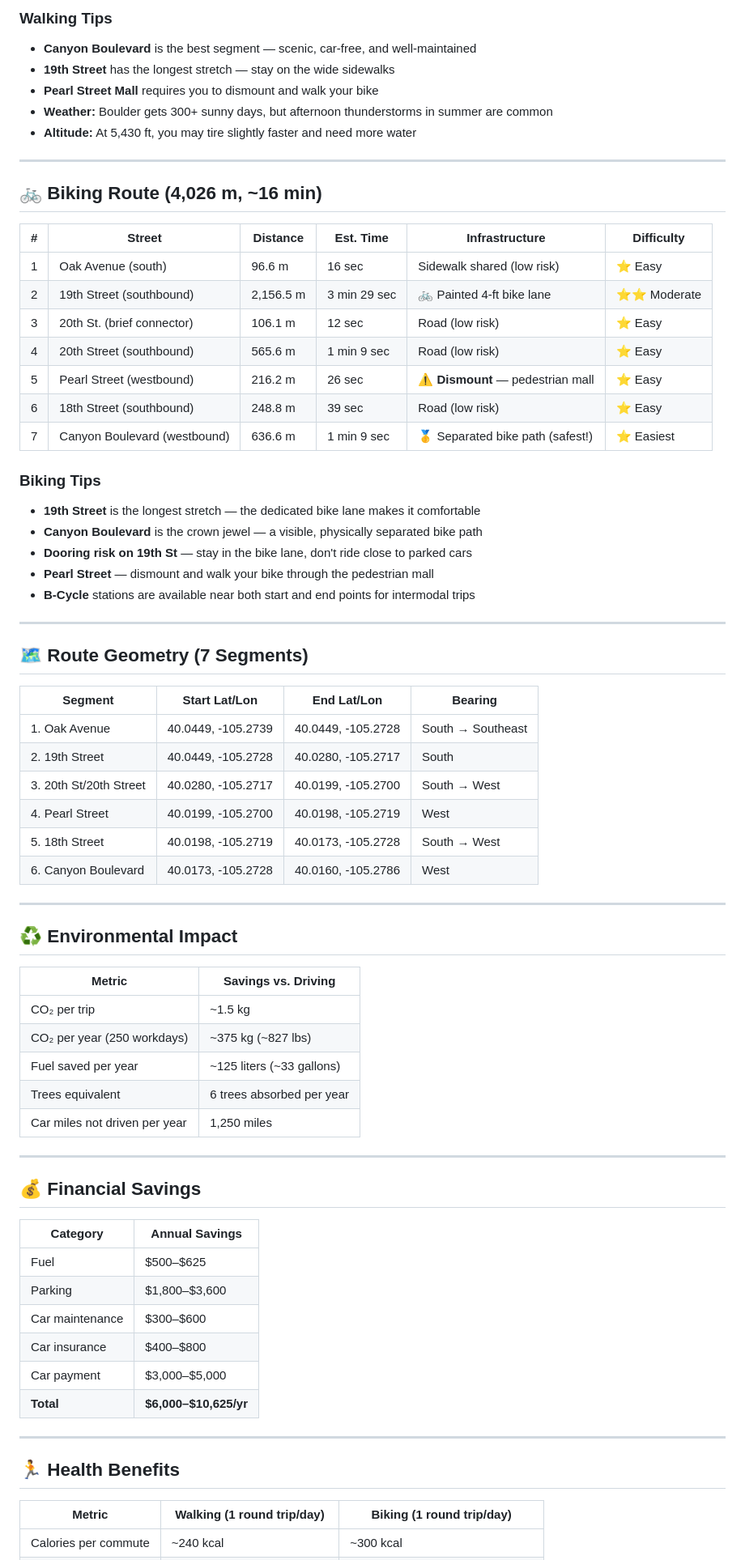
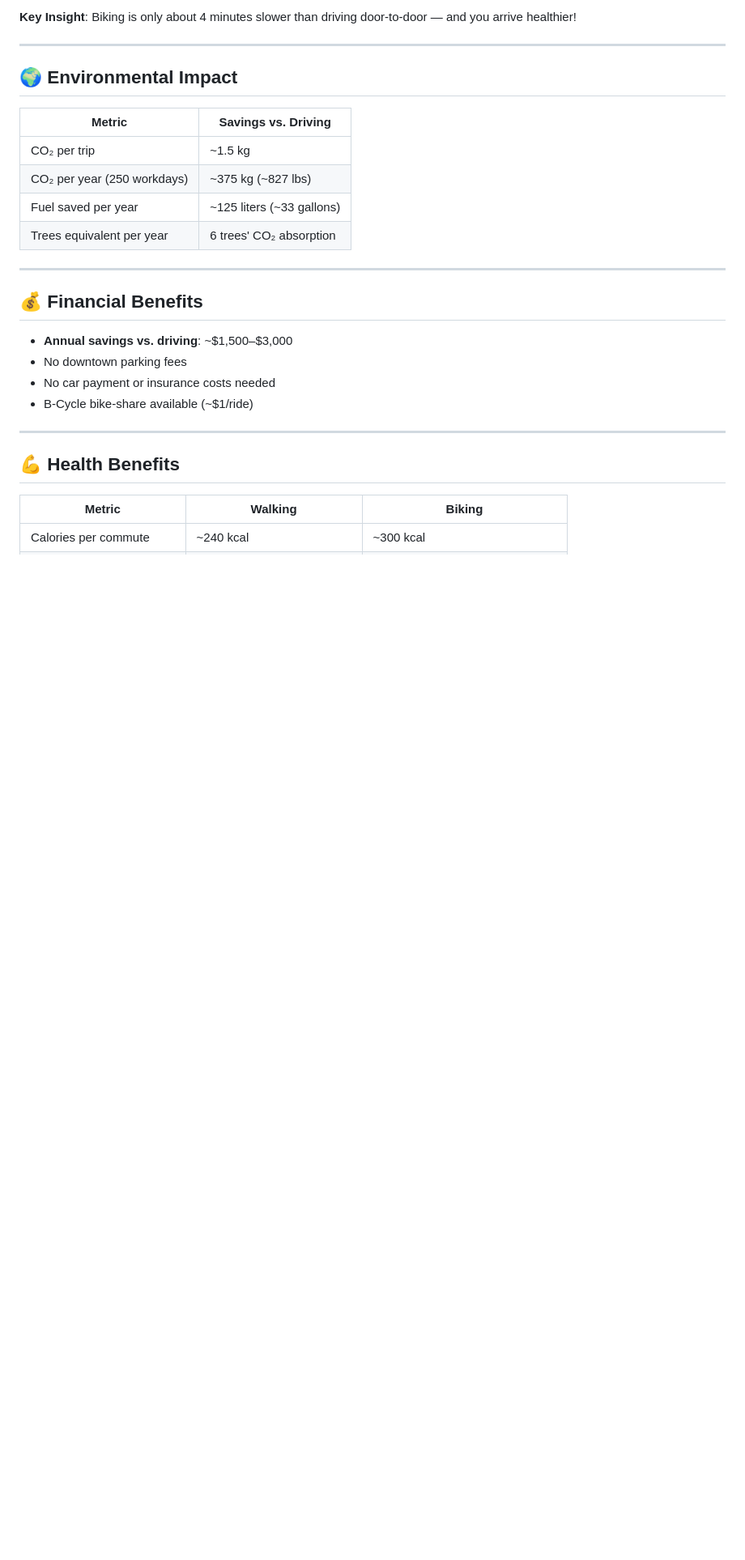
Before and after one commit to zhub9006/boulder-green-commute-guide, a Markdown page: verified-commute-analysis-july2026.md, the part around one of its changes. Shown at 81% size. Drawn GitHub-style; blank space fills up the shorter version.

```diff
--- a/verified-commute-analysis-july2026.md
+++ b/verified-commute-analysis-july2026.md
@@ -51,74 +69,30 @@
 
-### Walking Tips
-- **Canyon Boulevard** is the best segment — scenic, car-free, and well-maintained
-- **19th Street** has the longest stretch — stay on the wide sidewalks
-- **Pearl Street Mall** requires you to dismount and walk your bike
-- **Weather:** Boulder gets 300+ sunny days, but afternoon thunderstorms in summer are common
-- **Altitude:** At 5,430 ft, you may tire slightly faster and need more water
+**Key Insight**: Biking is only about 4 minutes slower than driving door-to-door — and you arrive healthier!
 
 ---
 
-## 🚲 Biking Route (4,026 m, ~16 min)
-
-| # | Street | Distance | Est. Time | Infrastructure | Difficulty |
-|---|---|---|---|---|---|
-| 1 | Oak Avenue (south) | 96.6 m | 16 sec | Sidewalk shared (low risk) | ⭐ Easy |
-| 2 | 19th Street (southbound) | 2,156.5 m | 3 min 29 sec | 🚲 Painted 4-ft bike lane | ⭐⭐ Moderate |
-| 3 | 20th St. (brief connector) | 106.1 m | 12 sec | Road (low risk) | ⭐ Easy |
-| 4 | 20th Street (southbound) | 565.6 m | 1 min 9 sec | Road (low risk) | ⭐ Easy |
-| 5 | Pearl Street (westbound) | 216.2 m | 26 sec | ⚠️ **Dismount** — pedestrian mall | ⭐ Easy |
-| 6 | 18th Street (southbound) | 248.8 m | 39 sec | Road (low risk) | ⭐ Easy |
-| 7 | Canyon Boulevard (westbound) | 636.6 m | 1 min 9 sec | 🥇 Separated bike path (safest!) | ⭐ Easiest |
-
-### Biking Tips
-- **19th Street** is the longest stretch — the dedicated bike lane makes it comfortable
-- **Canyon Boulevard** is the crown jewel — a visible, physically separated bike path
-- **Dooring risk on 19th St** — stay in the bike lane, don't ride close to parked cars
-- **Pearl Street** — dismount and walk your bike through the pedestrian mall
-- **B-Cycle** stations are available near both start and end points for intermodal trips
-
----
-
-## 🗺️ Route Geometry (7 Segments)
-
-| Segment | Start Lat/Lon | End Lat/Lon | Bearing |
-|---|---|---|---|
-| 1. Oak Avenue | 40.0449, -105.2739 | 40.0449, -105.2728 | South → Southeast |
-| 2. 19th Street | 40.0449, -105.2728 | 40.0280, -105.2717 | South |
-| 3. 20th St/20th Street | 40.0280, -105.2717 | 40.0199, -105.2700 | South → West |
-| 4. Pearl Street | 40.0199, -105.2700 | 40.0198, -105.2719 | West |
-| 5. 18th Street | 40.0198, -105.2719 | 40.0173, -105.2728 | South → West |
-| 6. Canyon Boulevard | 40.0173, -105.2728 | 40.0160, -105.2786 | West |
-
----
-
-## ♻️ Environmental Impact
+## 🌍 Environmental Impact
 
 | Metric | Savings vs. Driving |
 |---|---|
 | CO₂ per trip | ~1.5 kg |
 | CO₂ per year (250 workdays) | ~375 kg (~827 lbs) |
 | Fuel saved per year | ~125 liters (~33 gallons) |
-| Trees equivalent | 6 trees absorbed per year |
-| Car miles not driven per year | 1,250 miles |
+| Trees equivalent per year | 6 trees' CO₂ absorption |
 
 ---
 
-## 💰 Financial Savings
+## 💰 Financial Benefits
 
-| Category | Annual Savings |
-|---|---|
-| Fuel | $500–$625 |
-| Parking | $1,800–$3,600 |
-| Car maintenance | $300–$600 |
-| Car insurance | $400–$800 |
-| Car payment | $3,000–$5,000 |
-| **Total** | **$6,000–$10,625/yr** |
+- **Annual savings vs. driving**: ~$1,500–$3,000
+- No downtown parking fees
+- No car payment or insurance costs needed
+- B-Cycle bike-share available (~$1/ride)
 
 ---
 
-## 🏃 Health Benefits
+## 💪 Health Benefits
 
-| Metric | Walking (1 round trip/day) | Biking (1 round trip/day) |
+| Metric | Walking | Biking |
 |---|---|---|
 | Calories per commute | ~240 kcal | ~300 kcal |
```
Also changed, not shown: other parts of verified-commute-analysis-july2026.md (+76 -75 lines).
